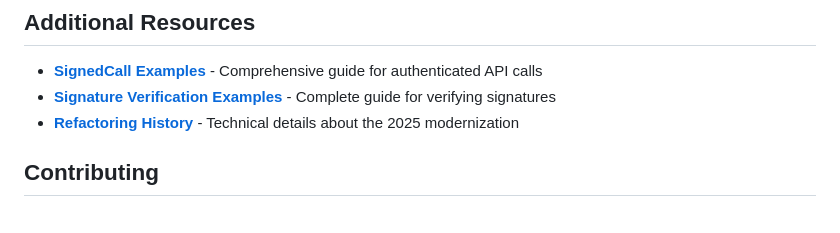
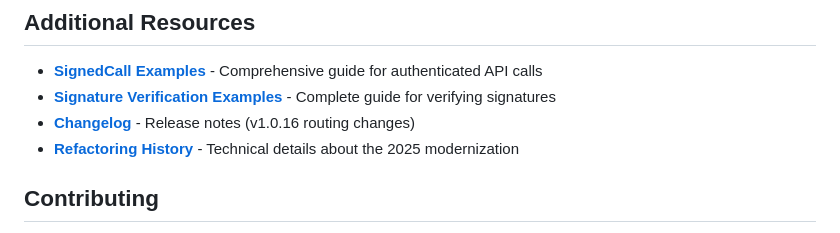
Before and after one commit to steemit/steem-js, a Markdown page: docs/README.md, the part around the change. Rendered like a GitHub page.

```diff
--- a/docs/README.md
+++ b/docs/README.md
@@ -2233,6 +2233,7 @@ MIT
 
 - **[SignedCall Examples](./signedCall-examples.md)** - Comprehensive guide for authenticated API calls
 - **[Signature Verification Examples](./signature-verification-examples.md)** - Complete guide for verifying signatures
+- **[Changelog](../CHANGELOG.md)** - Release notes (v1.0.16 routing changes)
 - **[Refactoring History](./refactoring-2025.md)** - Technical details about the 2025 modernization
 
 ## Contributing
```
Also changed, not shown: CHANGELOG.md (added, +35 -0 lines), README.md (+2 -0 lines).
